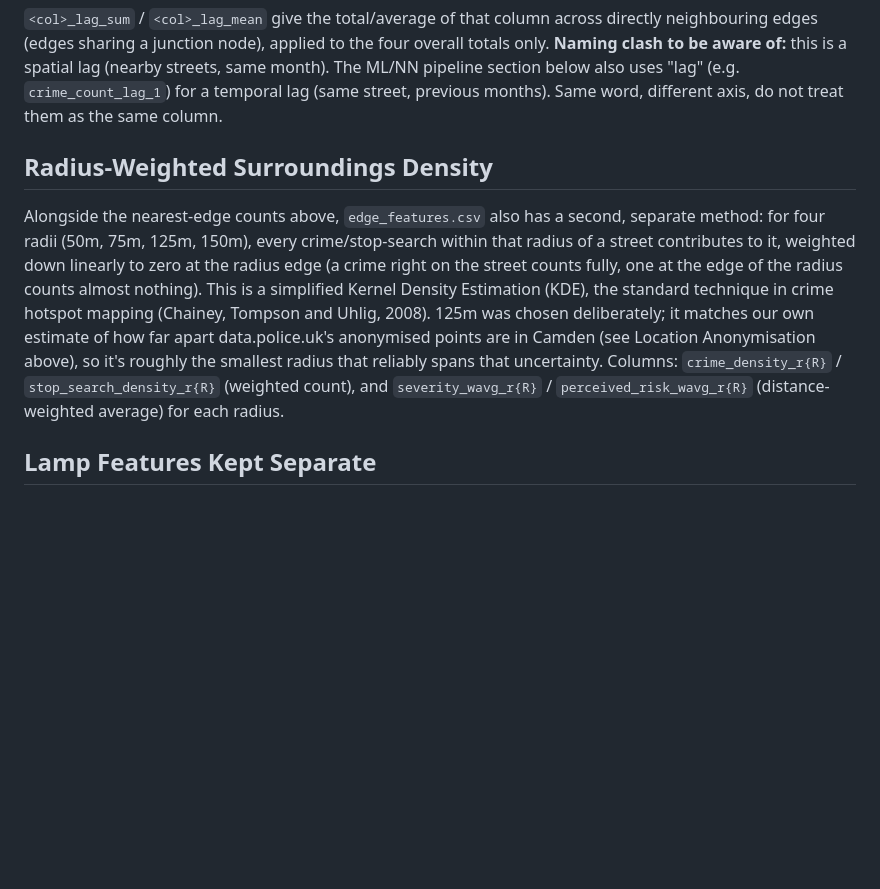
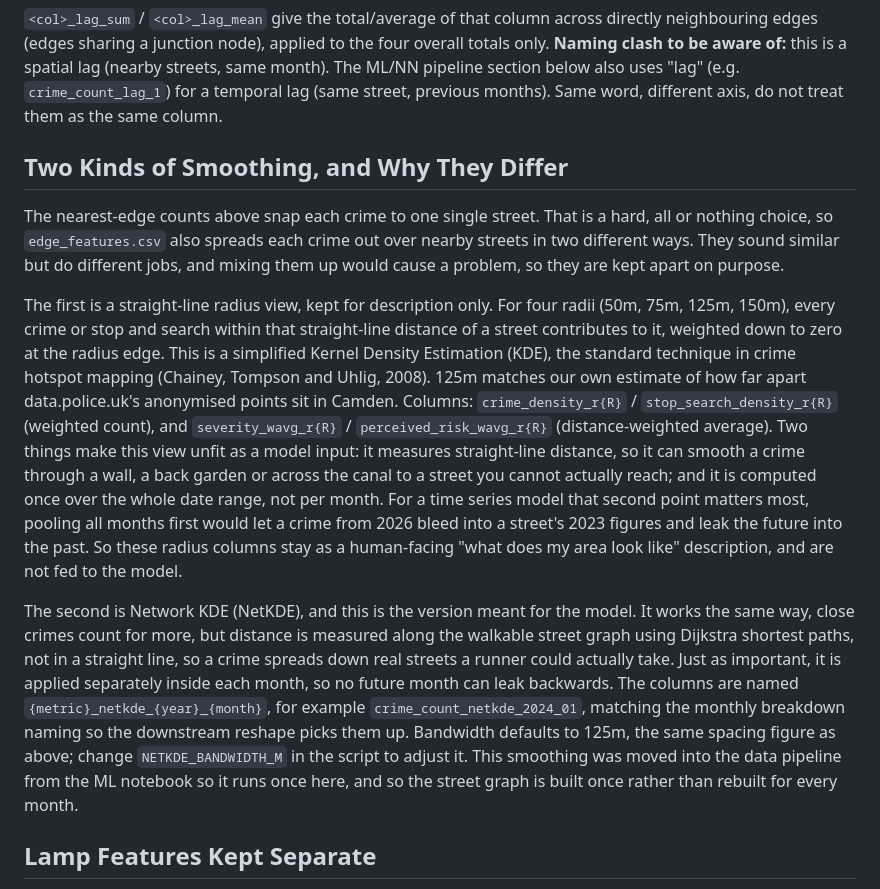
Before and after one commit to djshaf/NightRunner, a Markdown page: README.md, the part around the change. GitHub-like rendering; blank space fills up the shorter version.

```diff
--- a/README.md
+++ b/README.md
@@ -40,9 +40,13 @@ Type, object of search, outcome, and datetime are kept. Gender, age range, and e
 
 `<col>_lag_sum` / `<col>_lag_mean` give the total/average of that column across directly neighbouring edges (edges sharing a junction node), applied to the four overall totals only. **Naming clash to be aware of:** this is a spatial lag (nearby streets, same month). The ML/NN pipeline section below also uses "lag" (e.g. `crime_count_lag_1`) for a temporal lag (same street, previous months). Same word, different axis, do not treat them as the same column.
 
-## Radius-Weighted Surroundings Density
+## Two Kinds of Smoothing, and Why They Differ
 
-Alongside the nearest-edge counts above, `edge_features.csv` also has a second, separate method: for four radii (50m, 75m, 125m, 150m), every crime/stop-search within that radius of a street contributes to it, weighted down linearly to zero at the radius edge (a crime right on the street counts fully, one at the edge of the radius counts almost nothing). This is a simplified Kernel Density Estimation (KDE), the standard technique in crime hotspot mapping (Chainey, Tompson and Uhlig, 2008). 125m was chosen deliberately; it matches our own estimate of how far apart data.police.uk's anonymised points are in Camden (see Location Anonymisation above), so it's roughly the smallest radius that reliably spans that uncertainty. Columns: `crime_density_r{R}` / `stop_search_density_r{R}` (weighted count), and `severity_wavg_r{R}` / `perceived_risk_wavg_r{R}` (distance-weighted average) for each radius.
+The nearest-edge counts above snap each crime to one single street. That is a hard, all or nothing choice, so `edge_features.csv` also spreads each crime out over nearby streets in two different ways. They sound similar but do different jobs, and mixing them up would cause a problem, so they are kept apart on purpose.
+
+The first is a straight-line radius view, kept for description only. For four radii (50m, 75m, 125m, 150m), every crime or stop and search within that straight-line distance of a street contributes to it, weighted down to zero at the radius edge. This is a simplified Kernel Density Estimation (KDE), the standard technique in crime hotspot mapping (Chainey, Tompson and Uhlig, 2008). 125m matches our own estimate of how far apart data.police.uk's anonymised points sit in Camden. Columns: `crime_density_r{R}` / `stop_search_density_r{R}` (weighted count), and `severity_wavg_r{R}` / `perceived_risk_wavg_r{R}` (distance-weighted average). Two things make this view unfit as a model input: it measures straight-line distance, so it can smooth a crime through a wall, a back garden or across the canal to a street you cannot actually reach; and it is computed once over the whole date range, not per month. For a time series model that second point matters most, pooling all months first would let a crime from 2026 bleed into a street's 2023 figures and leak the future into the past. So these radius columns stay as a human-facing "what does my area look like" description, and are not fed to the model.
+
+The second is Network KDE (NetKDE), and this is the version meant for the model. It works the same way, close crimes count for more, but distance is measured along the walkable street graph using Dijkstra shortest paths, not in a straight line, so a crime spreads down real streets a runner could actually take. Just as important, it is applied separately inside each month, so no future month can leak backwards. The columns are named `{metric}_netkde_{year}_{month}`, for example `crime_count_netkde_2024_01`, matching the monthly breakdown naming so the downstream reshape picks them up. Bandwidth defaults to 125m, the same spacing figure as above; change `NETKDE_BANDWIDTH_M` in the script to adjust it. This smoothing was moved into the data pipeline from the ML notebook so it runs once here, and so the street graph is built once rather than rebuilt for every month.
 
 ## Lamp Features Kept Separate
 
```
